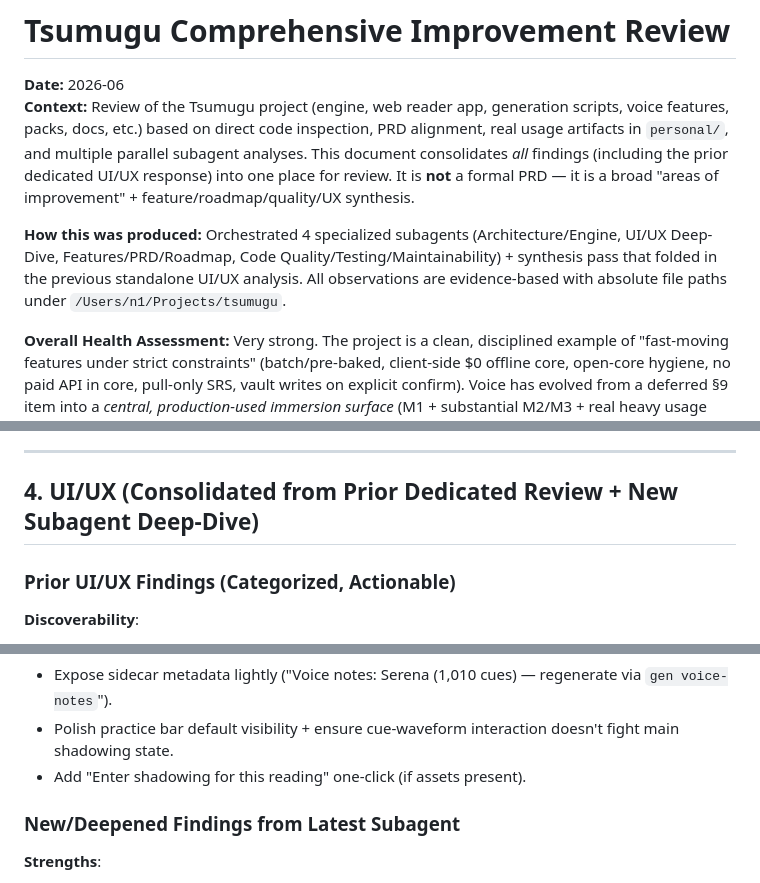
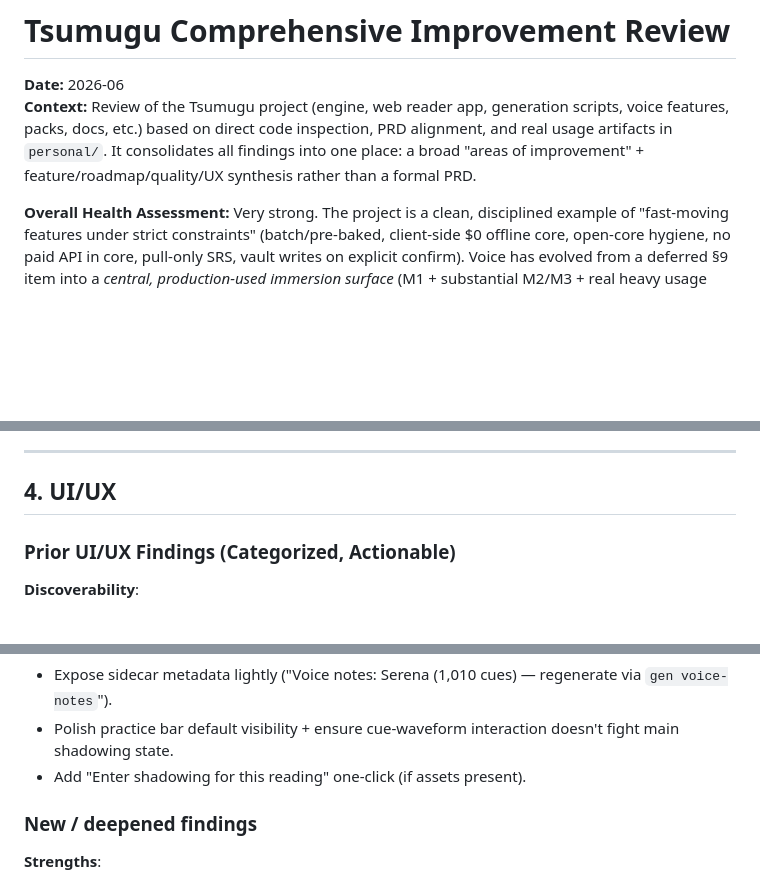
Before and after one commit to Logos52/tsumugu, a Markdown page: Tsumugu-Improvement-Review.md, 3 parts joined by grey strips. GitHub-like rendering; blank space fills up the shorter version.

Commit message:
docs(review): trim authoring-process meta + local-path leak from the improvement review
Drops the 'orchestrated N subagents / synthesis pass' framing, the
/Users path mention, and an 'is not X — it is Y' construction. Findings
and substance unchanged.

Co-Authored-By: Claude Opus 4.8 <noreply@anthropic.com>

```diff
--- a/Tsumugu-Improvement-Review.md
+++ b/Tsumugu-Improvement-Review.md
@@ -1,9 +1,7 @@
 # Tsumugu Comprehensive Improvement Review
 
 **Date:** 2026-06
-**Context:** Review of the Tsumugu project (engine, web reader app, generation scripts, voice features, packs, docs, etc.) based on direct code inspection, PRD alignment, real usage artifacts in `personal/`, and multiple parallel subagent analyses. This document consolidates *all* findings (including the prior dedicated UI/UX response) into one place for review. It is **not** a formal PRD — it is a broad "areas of improvement" + feature/roadmap/quality/UX synthesis.
-
-**How this was produced:** Orchestrated 4 specialized subagents (Architecture/Engine, UI/UX Deep-Dive, Features/PRD/Roadmap, Code Quality/Testing/Maintainability) + synthesis pass that folded in the previous standalone UI/UX analysis. All observations are evidence-based with absolute file paths under `/Users/n1/Projects/tsumugu`.
+**Context:** Review of the Tsumugu project (engine, web reader app, generation scripts, voice features, packs, docs, etc.) based on direct code inspection, PRD alignment, and real usage artifacts in `personal/`. It consolidates all findings into one place: a broad "areas of improvement" + feature/roadmap/quality/UX synthesis rather than a formal PRD.
 
 **Overall Health Assessment:** Very strong. The project is a clean, disciplined example of "fast-moving features under strict constraints" (batch/pre-baked, client-side $0 offline core, open-core hygiene, no paid API in core, pull-only SRS, vault writes on explicit confirm). Voice has evolved from a deferred §9 item into a *central, production-used immersion surface* (M1 + substantial M2/M3 + real heavy usage with 1000+ cue assets). Generation ergonomics are excellent. Tests and docs kept pace. The engine remains an excellent, extensible foundation. Real usage (GSM-style transcripts + voice + Migaku sync + SRS/Anki + wiki) proves the model works for the intended learner.
 
@@ -102,7 +100,7 @@ The main debts are classic "feature accretion in the view layer" (reader + trans
 
 ---
 
-## 4. UI/UX (Consolidated from Prior Dedicated Review + New Subagent Deep-Dive)
+## 4. UI/UX
 
 ### Prior UI/UX Findings (Categorized, Actionable)
 **Discoverability**:
@@ -134,7 +132,7 @@ The main debts are classic "feature accretion in the view layer" (reader + trans
 - Polish practice bar default visibility + ensure cue-waveform interaction doesn't fight main shadowing state.
 - Add "Enter shadowing for this reading" one-click (if assets present).
 
-### New/Deepened Findings from Latest Subagent
+### New / deepened findings
 **Strengths**:
 - Thin opt-in (inert without manifest + vault + setting).
 - Excellent integration (voice claims highlight via `voiceHighlight`, precedence, auto-follow, stop/pause guards).
```
Also changed, not shown: other parts of Tsumugu-Improvement-Review.md (+1 -1 lines).
